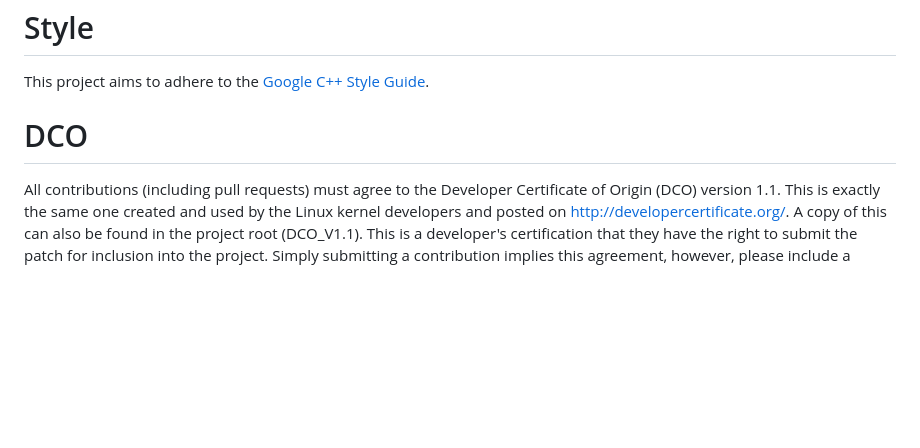
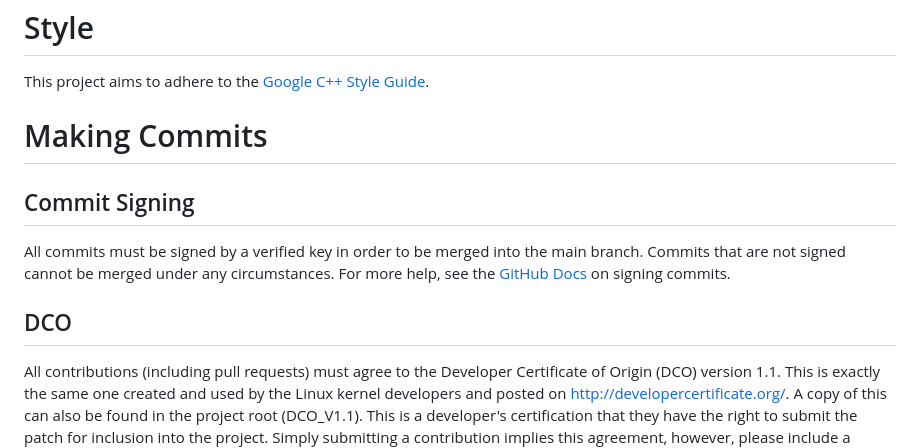
Before and after one commit to WikiOpenCite/citescoop-cli, a Markdown page: CONTRIBUTING.md, the part around the change. Rendered like a GitHub page; blank space fills up the shorter version.

Commit message:
Add signing requirement to contribution guide
This was missing as a requirement and led to issues in code contributions in #52

Signed-off-by: Zoe Nickson<mjn6@st-andrews.ac.uk>

```diff
--- a/CONTRIBUTING.md
+++ b/CONTRIBUTING.md
@@ -178,7 +178,13 @@ variable.
 This project aims to adhere to the [Google C++ Style
 Guide](https://google.github.io/styleguide/cppguide.html).
 
-# DCO
+# Making Commits
+
+## Commit Signing
+
+All commits must be signed by a verified key in order to be merged into the main branch. Commits that are not signed cannot be merged under any circumstances. For more help, see the [GitHub Docs](https://docs.github.com/en/authentication/managing-commit-signature-verification/signing-commits) on signing commits.
+
+## DCO
 
 All contributions (including pull requests) must agree to the Developer
 Certificate of Origin (DCO) version 1.1. This is exactly the same one
```
